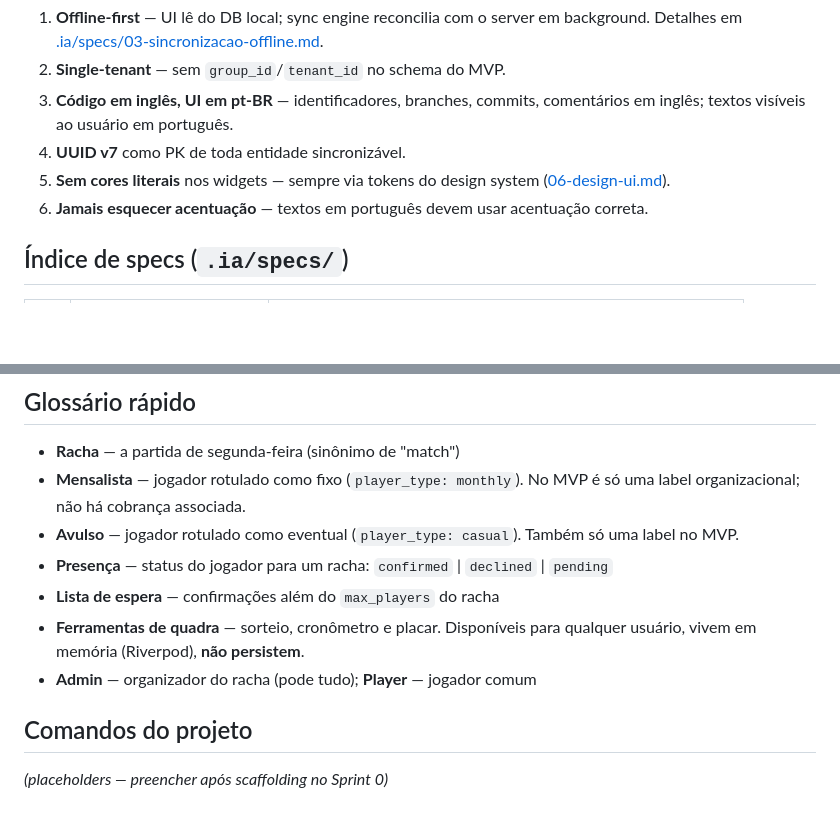
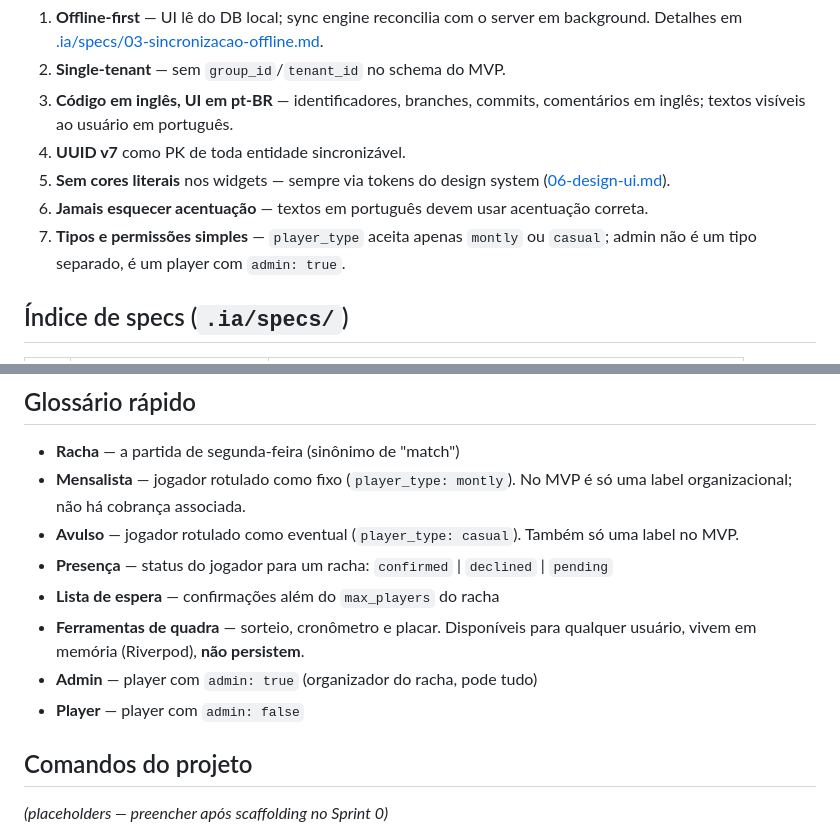
Before and after one commit to devbatista/inimigos_da_bola, a Markdown page: AGENTS.md, 2 parts joined by grey strips. Drawn GitHub-style; blank space fills up the shorter version.

Commit message:
ajuste do agents

```diff
--- a/AGENTS.md
+++ b/AGENTS.md
@@ -20,6 +20,7 @@ App mobile (Flutter) para gerir o "futebol de segunda" da turma: confirmação d
 4. **UUID v7** como PK de toda entidade sincronizável.
 5. **Sem cores literais** nos widgets — sempre via tokens do design system ([06-design-ui.md](.ia/specs/06-design-ui.md)).
 6. **Jamais esquecer acentuação** — textos em português devem usar acentuação correta.
+7. **Tipos e permissões simples** — `player_type` aceita apenas `montly` ou `casual`; admin não é um tipo separado, é um player com `admin: true`.
 
 ## Índice de specs (`.ia/specs/`)
 
@@ -38,12 +39,13 @@ App mobile (Flutter) para gerir o "futebol de segunda" da turma: confirmação d
 ## Glossário rápido
 
 - **Racha** — a partida de segunda-feira (sinônimo de "match")
-- **Mensalista** — jogador rotulado como fixo (`player_type: monthly`). No MVP é só uma label organizacional; não há cobrança associada.
+- **Mensalista** — jogador rotulado como fixo (`player_type: montly`). No MVP é só uma label organizacional; não há cobrança associada.
 - **Avulso** — jogador rotulado como eventual (`player_type: casual`). Também só uma label no MVP.
 - **Presença** — status do jogador para um racha: `confirmed` | `declined` | `pending`
 - **Lista de espera** — confirmações além do `max_players` do racha
 - **Ferramentas de quadra** — sorteio, cronômetro e placar. Disponíveis para qualquer usuário, vivem em memória (Riverpod), **não persistem**.
-- **Admin** — organizador do racha (pode tudo); **Player** — jogador comum
+- **Admin** — player com `admin: true` (organizador do racha, pode tudo)
+- **Player** — player com `admin: false`
 
 ## Comandos do projeto
 
```
